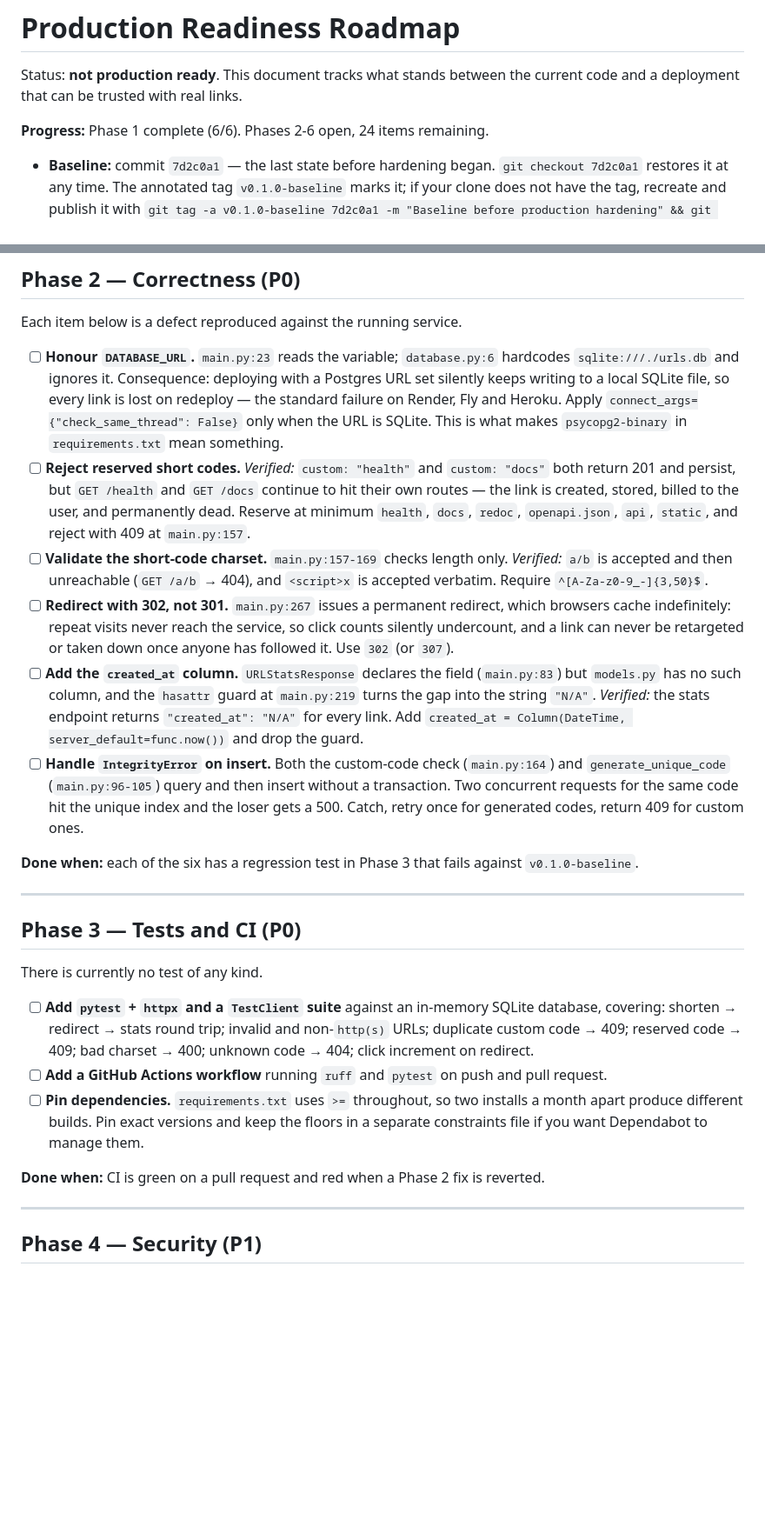
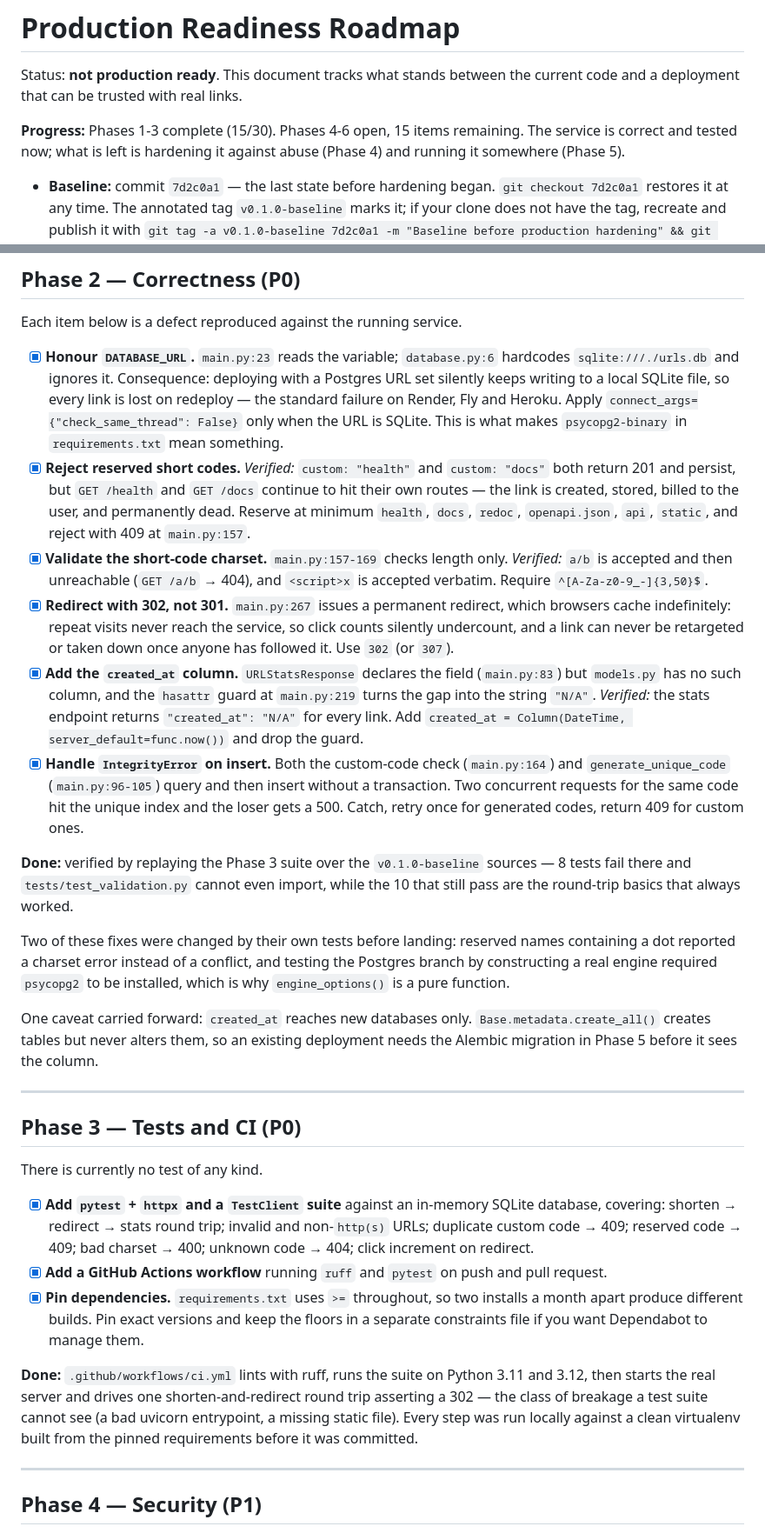
Before and after one commit to Charan666-one/shortify, a Markdown page: PRODUCTION_READINESS.md, 2 parts joined by grey strips. Shown at 87% size. Rendered like a GitHub page; blank space fills up the shorter version.

Commit message:
docs: mark phases 2 and 3 complete in the readiness roadmap
Fifteen of thirty items done. Records how each phase was verified, the
two fixes their own tests corrected before landing, and the one caveat
that outlives the phase: created_at reaches new databases only, until
the Alembic migration in Phase 5.

Co-Authored-By: Claude Opus 5 <noreply@anthropic.com>
Claude-Session: https://claude.ai/code/session_01TqUHPgLqHyjfbkHHJ2dEV1

```diff
--- a/PRODUCTION_READINESS.md
+++ b/PRODUCTION_READINESS.md
@@ -3,7 +3,9 @@
 Status: **not production ready**. This document tracks what stands between the
 current code and a deployment that can be trusted with real links.
 
-**Progress:** Phase 1 complete (6/6). Phases 2-6 open, 24 items remaining.
+**Progress:** Phases 1-3 complete (15/30). Phases 4-6 open, 15 items remaining.
+The service is correct and tested now; what is left is hardening it against
+abuse (Phase 4) and running it somewhere (Phase 5).
 
 - **Baseline:** commit `7d2c0a1` — the last state before hardening began.
   `git checkout 7d2c0a1` restores it at any time. The annotated tag
@@ -61,40 +63,51 @@ appears in the clone.
 
 Each item below is a defect reproduced against the running service.
 
-- [ ] **Honour `DATABASE_URL`.** `main.py:23` reads the variable; `database.py:6`
+- [x] **Honour `DATABASE_URL`.** `main.py:23` reads the variable; `database.py:6`
       hardcodes `sqlite:///./urls.db` and ignores it. Consequence: deploying with
       a Postgres URL set silently keeps writing to a local SQLite file, so every
       link is lost on redeploy — the standard failure on Render, Fly and Heroku.
       Apply `connect_args={"check_same_thread": False}` only when the URL is
       SQLite. This is what makes `psycopg2-binary` in `requirements.txt` mean
       something.
-- [ ] **Reject reserved short codes.** *Verified:* `custom: "health"` and
+- [x] **Reject reserved short codes.** *Verified:* `custom: "health"` and
       `custom: "docs"` both return 201 and persist, but `GET /health` and
       `GET /docs` continue to hit their own routes — the link is created, stored,
       billed to the user, and permanently dead. Reserve at minimum
       `health`, `docs`, `redoc`, `openapi.json`, `api`, `static`, and reject with
       409 at `main.py:157`.
-- [ ] **Validate the short-code charset.** `main.py:157-169` checks length only.
+- [x] **Validate the short-code charset.** `main.py:157-169` checks length only.
       *Verified:* `a/b` is accepted and then unreachable (`GET /a/b` → 404), and
       `<script>x` is accepted verbatim. Require `^[A-Za-z0-9_-]{3,50}$`.
-- [ ] **Redirect with 302, not 301.** `main.py:267` issues a permanent redirect,
+- [x] **Redirect with 302, not 301.** `main.py:267` issues a permanent redirect,
       which browsers cache indefinitely: repeat visits never reach the service,
       so click counts silently undercount, and a link can never be retargeted or
       taken down once anyone has followed it. Use `302` (or `307`).
-- [ ] **Add the `created_at` column.** `URLStatsResponse` declares the field
+- [x] **Add the `created_at` column.** `URLStatsResponse` declares the field
       (`main.py:83`) but `models.py` has no such column, and the `hasattr` guard
       at `main.py:219` turns the gap into the string `"N/A"`. *Verified:* the
       stats endpoint returns `"created_at": "N/A"` for every link. Add
       `created_at = Column(DateTime, server_default=func.now())` and drop the
       guard.
-- [ ] **Handle `IntegrityError` on insert.** Both the custom-code check
+- [x] **Handle `IntegrityError` on insert.** Both the custom-code check
       (`main.py:164`) and `generate_unique_code` (`main.py:96-105`) query and
       then insert without a transaction. Two concurrent requests for the same
       code hit the unique index and the loser gets a 500. Catch, retry once for
       generated codes, return 409 for custom ones.
 
-**Done when:** each of the six has a regression test in Phase 3 that fails
-against `v0.1.0-baseline`.
+**Done:** verified by replaying the Phase 3 suite over the `v0.1.0-baseline`
+sources — 8 tests fail there and `tests/test_validation.py` cannot even import,
+while the 10 that still pass are the round-trip basics that always worked.
+
+Two of these fixes were changed by their own tests before landing: reserved
+names containing a dot reported a charset error instead of a conflict, and
+testing the Postgres branch by constructing a real engine required `psycopg2`
+to be installed, which is why `engine_options()` is a pure function.
+
+One caveat carried forward: `created_at` reaches new databases only.
+`Base.metadata.create_all()` creates tables but never alters them, so an
+existing deployment needs the Alembic migration in Phase 5 before it sees the
+column.
 
 ---
 
@@ -102,19 +115,23 @@ against `v0.1.0-baseline`.
 
 There is currently no test of any kind.
 
-- [ ] **Add `pytest` + `httpx` and a `TestClient` suite** against an in-memory
+- [x] **Add `pytest` + `httpx` and a `TestClient` suite** against an in-memory
       SQLite database, covering: shorten → redirect → stats round trip; invalid
       and non-`http(s)` URLs; duplicate custom code → 409; reserved code → 409;
       bad charset → 400; unknown code → 404; click increment on redirect.
-- [ ] **Add a GitHub Actions workflow** running `ruff` and `pytest` on push and
+- [x] **Add a GitHub Actions workflow** running `ruff` and `pytest` on push and
       pull request.
-- [ ] **Pin dependencies.** `requirements.txt` uses `>=` throughout, so two
+- [x] **Pin dependencies.** `requirements.txt` uses `>=` throughout, so two
       installs a month apart produce different builds. Pin exact versions and
       keep the floors in a separate constraints file if you want Dependabot to
       manage them.
 
-**Done when:** CI is green on a pull request and red when a Phase 2 fix is
-reverted.
+**Done:** `.github/workflows/ci.yml` lints with ruff, runs the suite on Python
+3.11 and 3.12, then starts the real server and drives one shorten-and-redirect
+round trip asserting a 302 — the class of breakage a test suite cannot see (a
+bad uvicorn entrypoint, a missing static file). Every step was run locally
+against a clean virtualenv built from the pinned requirements before it was
+committed.
 
 ---
 
```
